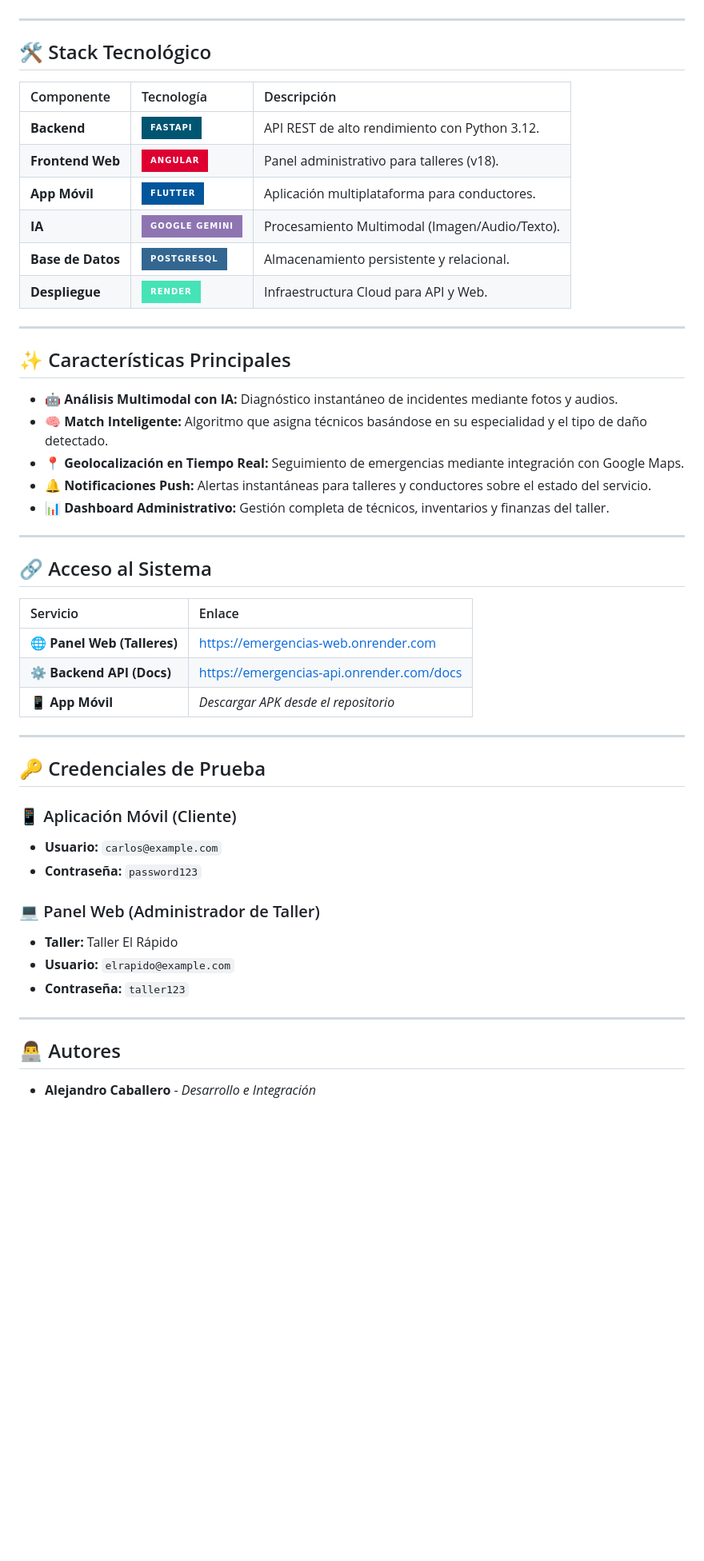
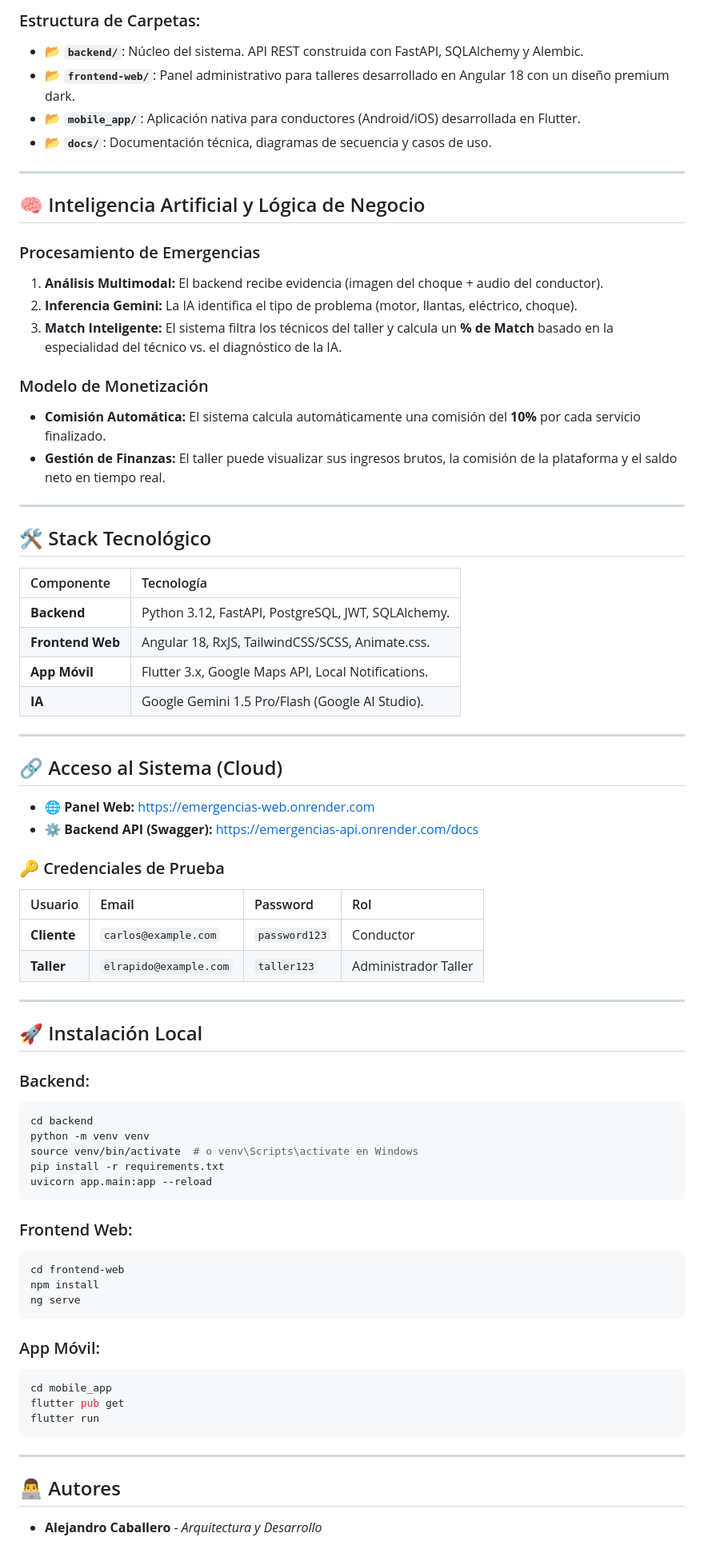
Before and after one commit to alecaballero17/emergencias-vehiculares, a Markdown page: README.md, the part around one of its changes. Shown at 80% size. GitHub-like rendering; badges without logos; blank space fills up the shorter version.

Commit message:
docs: Actualizar el archivo README del proyecto con detalles de la arquitectura, guías de instalación y características técnicas ampliadas.

````diff
--- a/README.md
+++ b/README.md
@@ -12,51 +31,74 @@
+### Estructura de Carpetas:
+*   📂 **`backend/`**: Núcleo del sistema. API REST construida con FastAPI, SQLAlchemy y Alembic.
+*   📂 **`frontend-web/`**: Panel administrativo para talleres desarrollado en Angular 18 con un diseño premium dark.
+*   📂 **`mobile_app/`**: Aplicación nativa para conductores (Android/iOS) desarrollada en Flutter.
+*   📂 **`docs/`**: Documentación técnica, diagramas de secuencia y casos de uso.
+
+---
+
+## 🧠 Inteligencia Artificial y Lógica de Negocio
+
+### Procesamiento de Emergencias
+1.  **Análisis Multimodal:** El backend recibe evidencia (imagen del choque + audio del conductor).
+2.  **Inferencia Gemini:** La IA identifica el tipo de problema (motor, llantas, eléctrico, choque).
+3.  **Match Inteligente:** El sistema filtra los técnicos del taller y calcula un **% de Match** basado en la especialidad del técnico vs. el diagnóstico de la IA.
+
+### Modelo de Monetización
+*   **Comisión Automática:** El sistema calcula automáticamente una comisión del **10%** por cada servicio finalizado.
+*   **Gestión de Finanzas:** El taller puede visualizar sus ingresos brutos, la comisión de la plataforma y el saldo neto en tiempo real.
 
 ---
 
 ## 🛠️ Stack Tecnológico
 
-| Componente | Tecnología | Descripción |
-| :--- | :--- | :--- |
-| **Backend** | ![FastAPI](https://img.shields.io/badge/FastAPI-005571?style=for-the-badge&logo=fastapi) | API REST de alto rendimiento con Python 3.12. |
-| **Frontend Web** | ![Angular](https://img.shields.io/badge/Angular-DD0031?style=for-the-badge&logo=angular) | Panel administrativo para talleres (v18). |
-| **App Móvil** | ![Flutter](https://img.shields.io/badge/Flutter-02569B?style=for-the-badge&logo=flutter) | Aplicación multiplataforma para conductores. |
-| **IA** | ![Gemini](https://img.shields.io/badge/Google_Gemini-8E75B2?style=for-the-badge&logo=google-gemini) | Procesamiento Multimodal (Imagen/Audio/Texto). |
-| **Base de Datos** | ![PostgreSQL](https://img.shields.io/badge/PostgreSQL-336791?style=for-the-badge&logo=postgresql) | Almacenamiento persistente y relacional. |
-| **Despliegue** | ![Render](https://img.shields.io/badge/Render-46E3B7?style=for-the-badge&logo=render) | Infraestructura Cloud para API y Web. |
+| Componente | Tecnología |
+| :--- | :--- |
+| **Backend** | Python 3.12, FastAPI, PostgreSQL, JWT, SQLAlchemy. |
+| **Frontend Web** | Angular 18, RxJS, TailwindCSS/SCSS, Animate.css. |
+| **App Móvil** | Flutter 3.x, Google Maps API, Local Notifications. |
+| **IA** | Google Gemini 1.5 Pro/Flash (Google AI Studio). |
 
 ---
 
-## ✨ Características Principales
+## 🔗 Acceso al Sistema (Cloud)
 
-*   🤖 **Análisis Multimodal con IA:** Diagnóstico instantáneo de incidentes mediante fotos y audios.
-*   🧠 **Match Inteligente:** Algoritmo que asigna técnicos basándose en su especialidad y el tipo de daño detectado.
-*   📍 **Geolocalización en Tiempo Real:** Seguimiento de emergencias mediante integración con Google Maps.
-*   🔔 **Notificaciones Push:** Alertas instantáneas para talleres y conductores sobre el estado del servicio.
-*   📊 **Dashboard Administrativo:** Gestión completa de técnicos, inventarios y finanzas del taller.
+*   **🌐 Panel Web:** [https://emergencias-web.onrender.com](https://emergencias-web.onrender.com)
+*   **⚙️ Backend API (Swagger):** [https://emergencias-api.onrender.com/docs](https://emergencias-api.onrender.com/docs)
+
+### 🔑 Credenciales de Prueba
+| Usuario | Email | Password | Rol |
+| :--- | :--- | :--- | :--- |
+| **Cliente** | `carlos@example.com` | `password123` | Conductor |
+| **Taller** | `elrapido@example.com` | `taller123` | Administrador Taller |
 
 ---
 
-## 🔗 Acceso al Sistema
+## 🚀 Instalación Local
 
-| Servicio | Enlace |
-| :--- | :--- |
-| **🌐 Panel Web (Talleres)** | [https://emergencias-web.onrender.com](https://emergencias-web.onrender.com) |
-| **⚙️ Backend API (Docs)** | [https://emergencias-api.onrender.com/docs](https://emergencias-api.onrender.com/docs) |
-| **📱 App Móvil** | *Descargar APK desde el repositorio* |
+### Backend:
+```bash
+cd backend
+python -m venv venv
+source venv/bin/activate  # o venv\Scripts\activate en Windows
+pip install -r requirements.txt
+uvicorn app.main:app --reload
+```
 
----
+### Frontend Web:
+```bash
+cd frontend-web
+npm install
+ng serve
+```
 
-## 🔑 Credenciales de Prueba
-
-### 📱 Aplicación Móvil (Cliente)
-*   **Usuario:** `carlos@example.com`
-*   **Contraseña:** `password123`
-
-### 💻 Panel Web (Administrador de Taller)
-*   **Taller:** Taller El Rápido
-*   **Usuario:** `elrapido@example.com`
-*   **Contraseña:** `taller123`
+### App Móvil:
+```bash
+cd mobile_app
+flutter pub get
+flutter run
+```
 
 ---
 
 ## 👨‍💻 Autores
-*   **Alejandro Caballero** - *Desarrollo e Integración*
+*   **Alejandro Caballero** - *Arquitectura y Desarrollo*
````
Also changed, not shown: other parts of README.md (+22 -3 lines).
